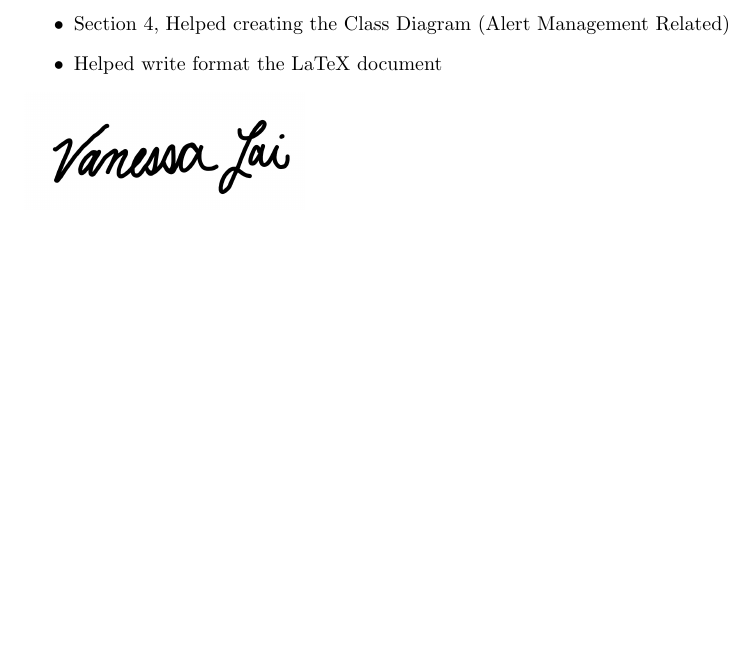
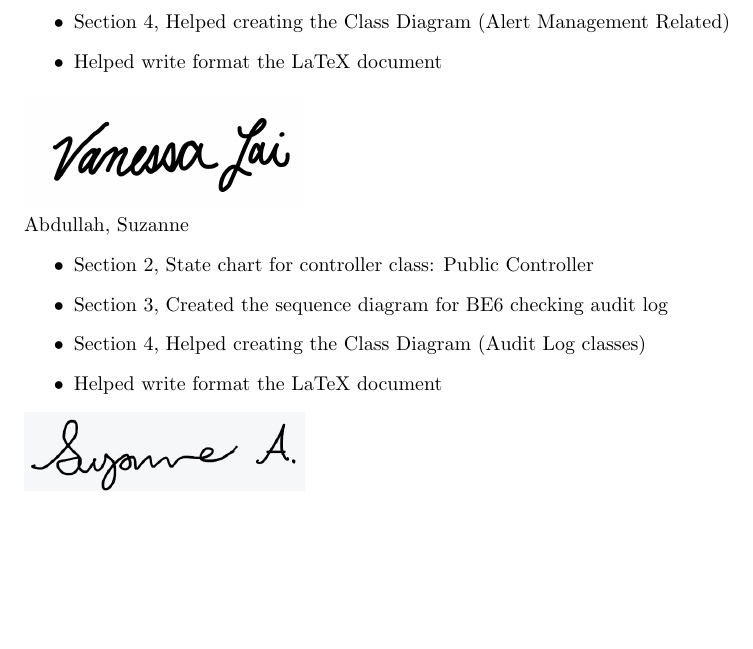
Before and after one commit to vanessa-laii/3A04-T01-Group4, a LaTeX document (SE3A04_D3_Template.tex): part of page 11 of 11, cut so that both start at the same text, the shorter picture padded with empty space. Compiled offline with pdfLaTeX.

Commit message:
Added division of labour

```diff
--- a/SE3A04_D3_Template.tex
+++ b/SE3A04_D3_Template.tex
@@ -226,6 +226,17 @@ Lai, Vanessa
 \end{itemize}
 \includegraphics[width=0.3\textwidth]{images/Vanessa.png}
 
+\noindent
+Abdullah, Suzanne
+\begin{itemize}
+\item Section 2, State chart for controller class: Public Controller
+\item Section 3, Created the sequence diagram for BE6 checking audit log
+\item Section 4, Helped creating the Class Diagram (Audit Log classes)
+\item Helped write format the LaTeX document
+\end{itemize}
+\includegraphics[width=0.3\textwidth]{images/Suzanne}
+
+
 % End Section
 
 
```
